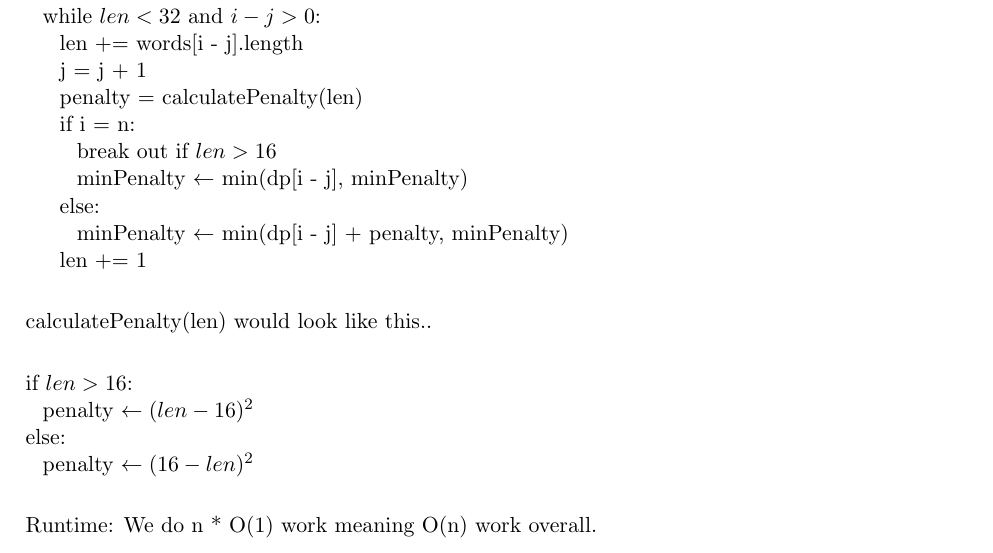
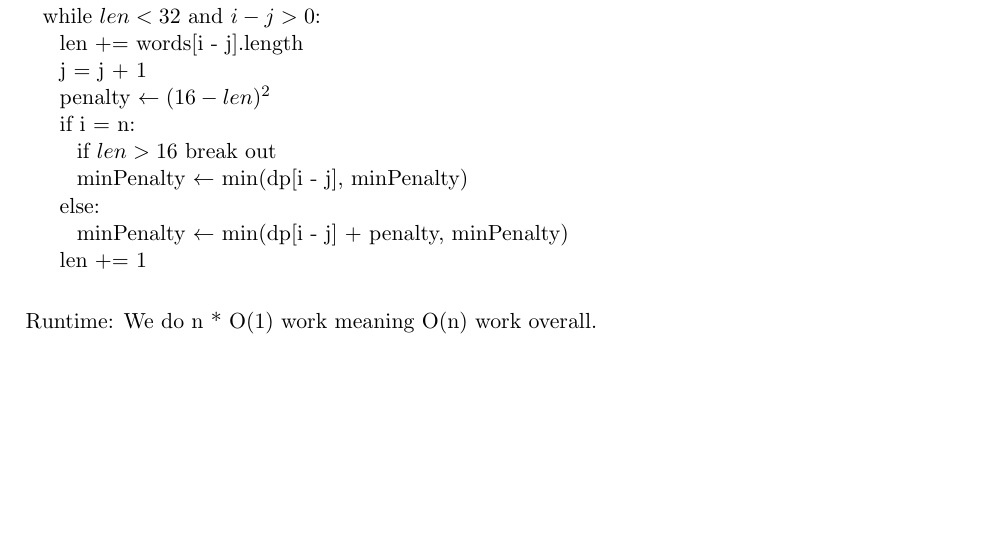
Before and after one commit to Gobrielm/Hw2-ecs122a, a LaTeX document (pb2.tex): part of page 1 of 2, cut so that both start at the same text, the shorter picture padded with empty space. Compiled offline with pdfLaTeX.

Commit message:
changes yeah

```diff
--- a/pb2.tex
+++ b/pb2.tex
@@ -192,20 +192,14 @@ for i = 1 to n: \\
 \tab while $len < 32$ and $i - j > 0$: \\
 \tab\tab	len += words[i - j].length\\
 \tab\tab	j = j + 1\\
-\tab\tab	penalty = calculatePenalty(len)\\
+\tab\tab	penalty $\leftarrow (16 - len)^2$\\
 \tab\tab	if i = n:\\
-\tab\tab\tab break out if $len > 16$\\
+\tab\tab\tab if $len > 16$ break out\\
 \tab\tab\tab minPenalty $\leftarrow$ min(dp[i - j], minPenalty)\\
 \tab\tab	else:\\
 \tab\tab\tab minPenalty $\leftarrow$ min(dp[i - j] + penalty, minPenalty)\\
 \tab\tab     len += 1\\
 
-calculatePenalty(len) would look like this..\\
-
-if $len > 16$: \\
-\tab penalty $\leftarrow (len - 16)^2$\\
-else:\\
-\tab penalty $\leftarrow (16 - len)^2$\\
 
 Runtime: We do n * O(1) work meaning O(n) work overall. \\
 
```
Also changed, not shown: pb2.pdf.
